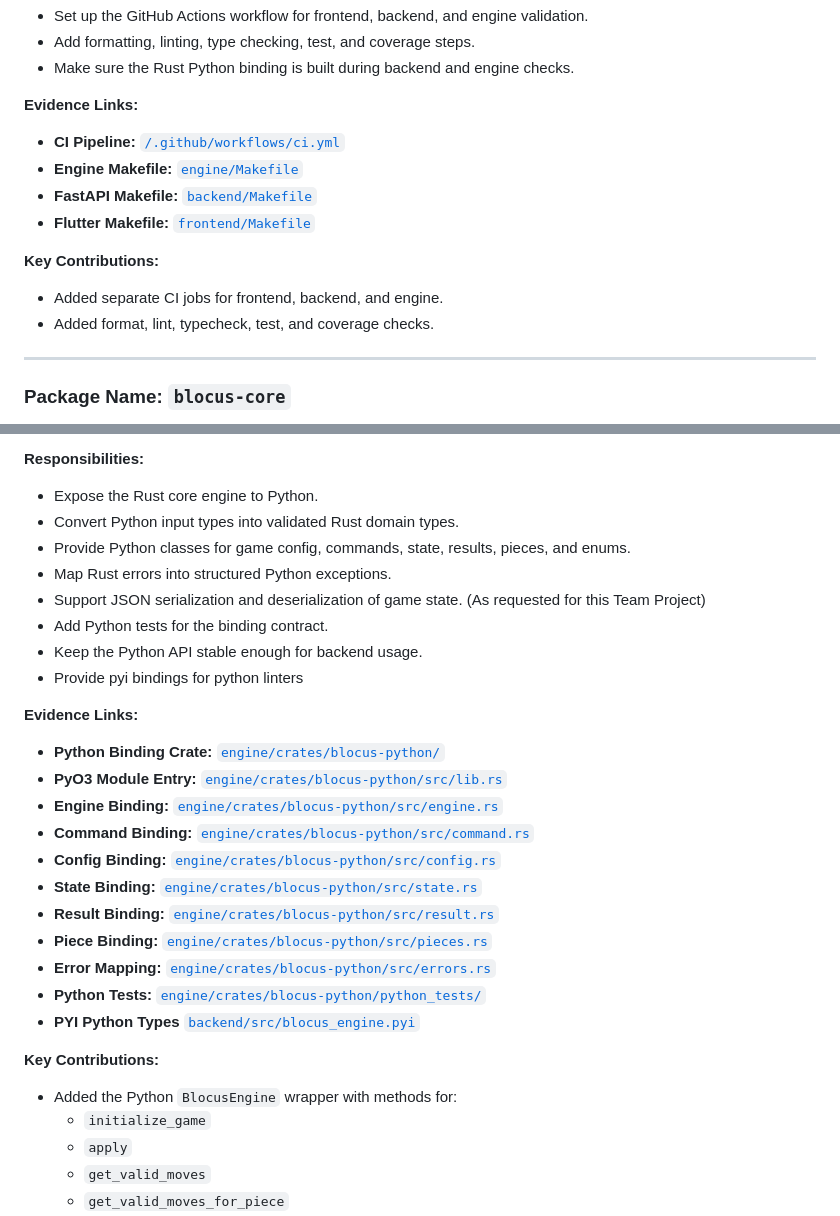
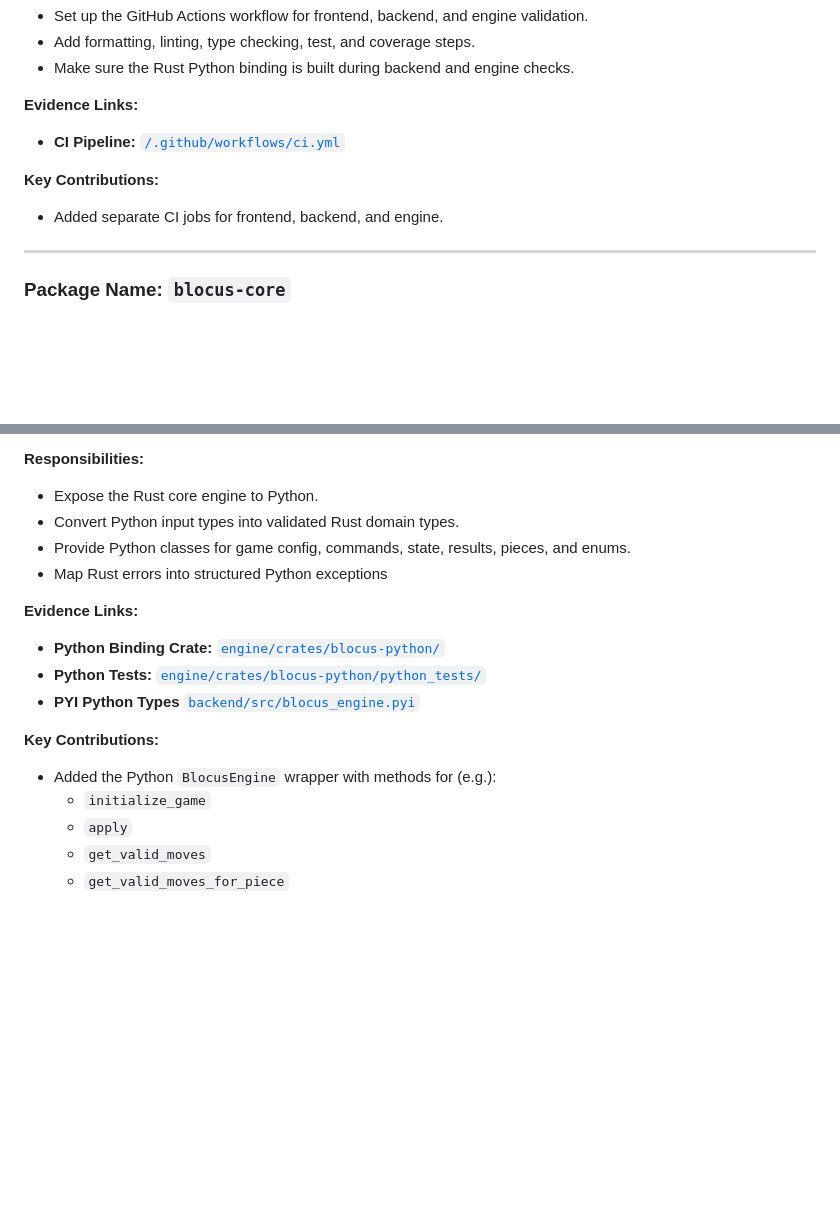
Before and after one commit to THF151/blocus-engine-cs-630, a Markdown page: deliverables/individual/Portfolio_Tobias_Friedrich.md, 2 parts joined by grey strips. Drawn GitHub-style; blank space fills up the shorter version.

```diff
--- a/deliverables/individual/Portfolio_Tobias_Friedrich.md
+++ b/deliverables/individual/Portfolio_Tobias_Friedrich.md
@@ -27,13 +27,9 @@ I setup the GitHub CI pipeline. The pipeline runs checks for the Flutter fronten
 
 **Evidence Links:**
 - **CI Pipeline:** [`/.github/workflows/ci.yml`](../../.github/workflows/ci.yml)
-- **Engine Makefile:** [`engine/Makefile`](../../engine/Makefile)
-- **FastAPI Makefile:** [`backend/Makefile`](../../backend/Makefile)
-- **Flutter Makefile:** [`frontend/Makefile`](../../frontend/Makefile)
 
 **Key Contributions:**
 - Added separate CI jobs for frontend, backend, and engine.
-- Added format, lint, typecheck, test, and coverage checks.
 
 ---
 
@@ -107,27 +91,15 @@ In a next sprint, we can develop a similar package to provide dart / ... binding
 - Expose the Rust core engine to Python.
 - Convert Python input types into validated Rust domain types.
 - Provide Python classes for game config, commands, state, results, pieces, and enums.
-- Map Rust errors into structured Python exceptions.
-- Support JSON serialization and deserialization of game state. (As requested for this Team Project)
-- Add Python tests for the binding contract.
-- Keep the Python API stable enough for backend usage.
-- Provide pyi bindings for python linters
+- Map Rust errors into structured Python exceptions
 
 **Evidence Links:**
 - **Python Binding Crate:** [`engine/crates/blocus-python/`](../../engine/crates/blocus-python/)
-- **PyO3 Module Entry:** [`engine/crates/blocus-python/src/lib.rs`](../../engine/crates/blocus-python/src/lib.rs)
-- **Engine Binding:** [`engine/crates/blocus-python/src/engine.rs`](../../engine/crates/blocus-python/src/engine.rs)
-- **Command Binding:** [`engine/crates/blocus-python/src/command.rs`](../../engine/crates/blocus-python/src/command.rs)
-- **Config Binding:** [`engine/crates/blocus-python/src/config.rs`](../../engine/crates/blocus-python/src/config.rs)
-- **State Binding:** [`engine/crates/blocus-python/src/state.rs`](../../engine/crates/blocus-python/src/state.rs)
-- **Result Binding:** [`engine/crates/blocus-python/src/result.rs`](../../engine/crates/blocus-python/src/result.rs)
-- **Piece Binding:** [`engine/crates/blocus-python/src/pieces.rs`](../../engine/crates/blocus-python/src/pieces.rs)
-- **Error Mapping:** [`engine/crates/blocus-python/src/errors.rs`](../../engine/crates/blocus-python/src/errors.rs)
 - **Python Tests:** [`engine/crates/blocus-python/python_tests/`](../../engine/crates/blocus-python/python_tests/)
 - **PYI Python Types** [`backend/src/blocus_engine.pyi`](../../backend/src/blocus_engine.pyi)
 
 **Key Contributions:**
-- Added the Python `BlocusEngine` wrapper with methods for:
+- Added the Python `BlocusEngine` wrapper with methods for (e.g.):
   - `initialize_game`
   - `apply`
   - `get_valid_moves`
```
Also changed, not shown: other parts of deliverables/individual/Portfolio_Tobias_Friedrich.md (+13 -63 lines).
